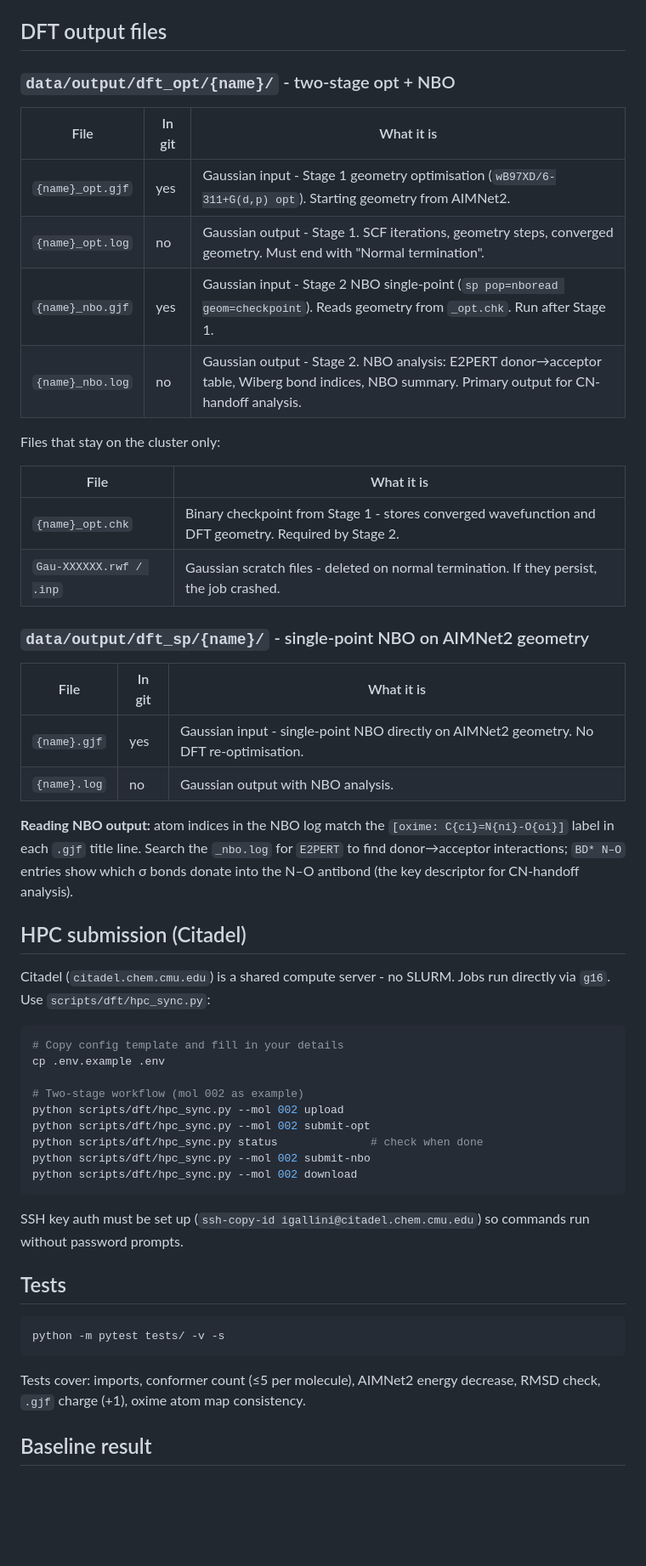
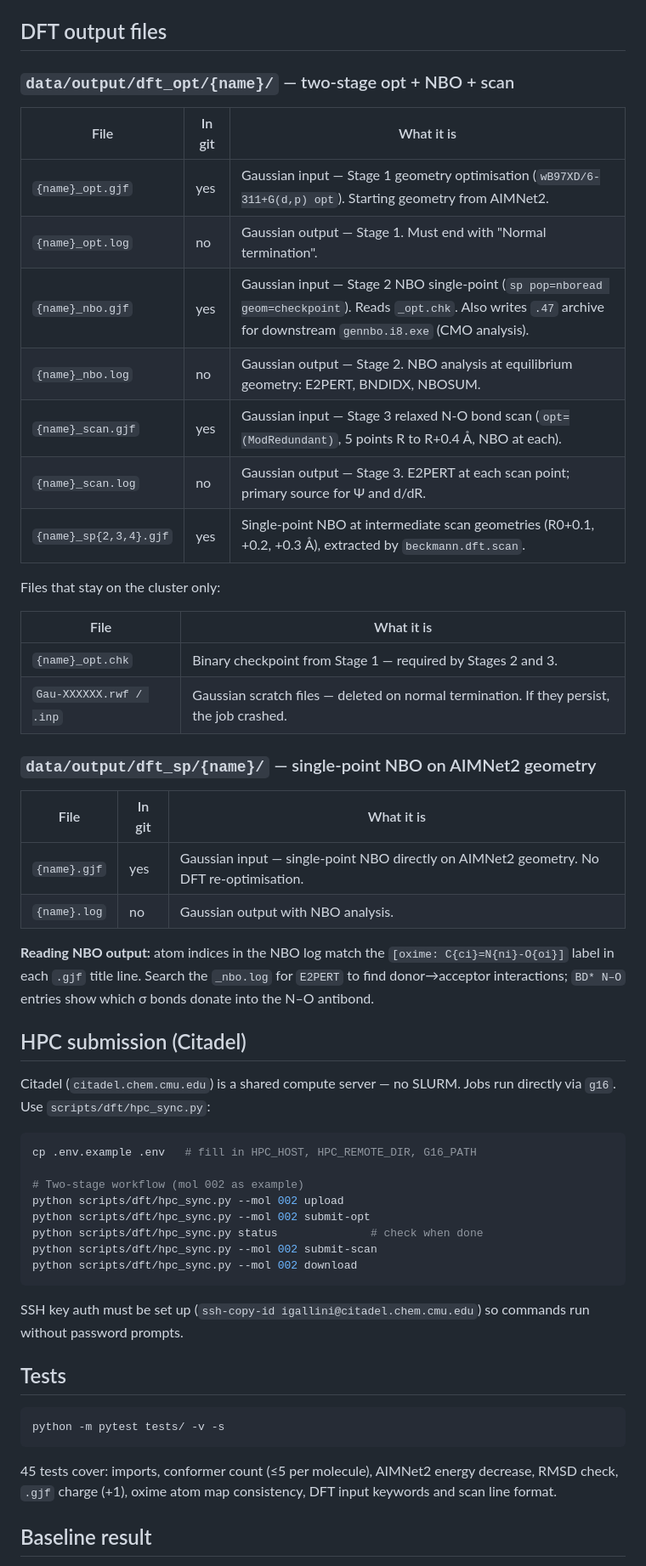
Before and after one commit to IreneGallini/beckmann-pipeline, a Markdown page: README.md, the part around one of its changes. Shown at 85% size. Rendered like a GitHub page; blank space fills up the shorter version.

````diff
--- a/README.md
+++ b/README.md
@@ -72,44 +94,46 @@ Output: `data/output/analysis/classical_rule_results.csv`
 
 ## DFT output files
 
-### `data/output/dft_opt/{name}/` - two-stage opt + NBO
+### `data/output/dft_opt/{name}/` — two-stage opt + NBO + scan
 
 | File | In git | What it is |
 |---|---|---|
-| `{name}_opt.gjf` | yes | Gaussian input - Stage 1 geometry optimisation (`wB97XD/6-311+G(d,p) opt`). Starting geometry from AIMNet2. |
-| `{name}_opt.log` | no | Gaussian output - Stage 1. SCF iterations, geometry steps, converged geometry. Must end with "Normal termination". |
-| `{name}_nbo.gjf` | yes | Gaussian input - Stage 2 NBO single-point (`sp pop=nboread geom=checkpoint`). Reads geometry from `_opt.chk`. Run after Stage 1. |
-| `{name}_nbo.log` | no | Gaussian output - Stage 2. NBO analysis: E2PERT donor→acceptor table, Wiberg bond indices, NBO summary. Primary output for CN-handoff analysis. |
+| `{name}_opt.gjf` | yes | Gaussian input — Stage 1 geometry optimisation (`wB97XD/6-311+G(d,p) opt`). Starting geometry from AIMNet2. |
+| `{name}_opt.log` | no | Gaussian output — Stage 1. Must end with "Normal termination". |
+| `{name}_nbo.gjf` | yes | Gaussian input — Stage 2 NBO single-point (`sp pop=nboread geom=checkpoint`). Reads `_opt.chk`. Also writes `.47` archive for downstream `gennbo.i8.exe` (CMO analysis). |
+| `{name}_nbo.log` | no | Gaussian output — Stage 2. NBO analysis at equilibrium geometry: E2PERT, BNDIDX, NBOSUM. |
+| `{name}_scan.gjf` | yes | Gaussian input — Stage 3 relaxed N-O bond scan (`opt=(ModRedundant)`, 5 points R to R+0.4 Å, NBO at each). |
+| `{name}_scan.log` | no | Gaussian output — Stage 3. E2PERT at each scan point; primary source for Ψ and d/dR. |
+| `{name}_sp{2,3,4}.gjf` | yes | Single-point NBO at intermediate scan geometries (R0+0.1, +0.2, +0.3 Å), extracted by `beckmann.dft.scan`. |
 
 Files that stay on the cluster only:
 
 | File | What it is |
 |---|---|
-| `{name}_opt.chk` | Binary checkpoint from Stage 1 - stores converged wavefunction and DFT geometry. Required by Stage 2. |
-| `Gau-XXXXXX.rwf / .inp` | Gaussian scratch files - deleted on normal termination. If they persist, the job crashed. |
+| `{name}_opt.chk` | Binary checkpoint from Stage 1 — required by Stages 2 and 3. |
+| `Gau-XXXXXX.rwf / .inp` | Gaussian scratch files — deleted on normal termination. If they persist, the job crashed. |
 
-### `data/output/dft_sp/{name}/` - single-point NBO on AIMNet2 geometry
+### `data/output/dft_sp/{name}/` — single-point NBO on AIMNet2 geometry
 
 | File | In git | What it is |
 |---|---|---|
-| `{name}.gjf` | yes | Gaussian input - single-point NBO directly on AIMNet2 geometry. No DFT re-optimisation. |
+| `{name}.gjf` | yes | Gaussian input — single-point NBO directly on AIMNet2 geometry. No DFT re-optimisation. |
 | `{name}.log` | no | Gaussian output with NBO analysis. |
 
-**Reading NBO output:** atom indices in the NBO log match the `[oxime: C{ci}=N{ni}-O{oi}]` label in each `.gjf` title line. Search the `_nbo.log` for `E2PERT` to find donor→acceptor interactions; `BD* N–O` entries show which σ bonds donate into the N–O antibond (the key descriptor for CN-handoff analysis).
+**Reading NBO output:** atom indices in the NBO log match the `[oxime: C{ci}=N{ni}-O{oi}]` label in each `.gjf` title line. Search the `_nbo.log` for `E2PERT` to find donor→acceptor interactions; `BD* N–O` entries show which σ bonds donate into the N–O antibond.
 
 ## HPC submission (Citadel)
 
-Citadel (`citadel.chem.cmu.edu`) is a shared compute server - no SLURM. Jobs run directly via `g16`. Use `scripts/dft/hpc_sync.py`:
+Citadel (`citadel.chem.cmu.edu`) is a shared compute server — no SLURM. Jobs run directly via `g16`. Use `scripts/dft/hpc_sync.py`:
 
 ```bash
-# Copy config template and fill in your details
-cp .env.example .env
+cp .env.example .env   # fill in HPC_HOST, HPC_REMOTE_DIR, G16_PATH
 
 # Two-stage workflow (mol 002 as example)
 python scripts/dft/hpc_sync.py --mol 002 upload
 python scripts/dft/hpc_sync.py --mol 002 submit-opt
 python scripts/dft/hpc_sync.py status              # check when done
-python scripts/dft/hpc_sync.py --mol 002 submit-nbo
+python scripts/dft/hpc_sync.py --mol 002 submit-scan
 python scripts/dft/hpc_sync.py --mol 002 download
 ```
 
@@ -121,7 +145,7 @@ SSH key auth must be set up (`ssh-copy-id igallini@citadel.chem.cmu.edu`) so com
 python -m pytest tests/ -v -s
 ```
 
-Tests cover: imports, conformer count (≤5 per molecule), AIMNet2 energy decrease, RMSD check, `.gjf` charge (+1), oxime atom map consistency.
+45 tests cover: imports, conformer count (≤5 per molecule), AIMNet2 energy decrease, RMSD check, `.gjf` charge (+1), oxime atom map consistency, DFT input keywords and scan line format.
 
 ## Baseline result
 
````
Also changed, not shown: other parts of README.md (+38 -16 lines).
